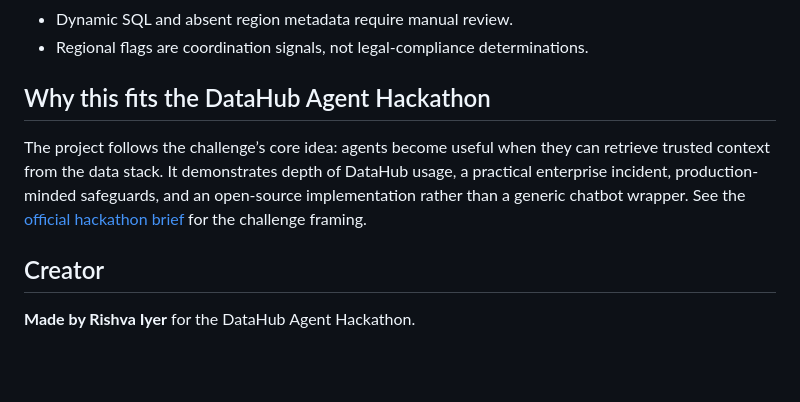
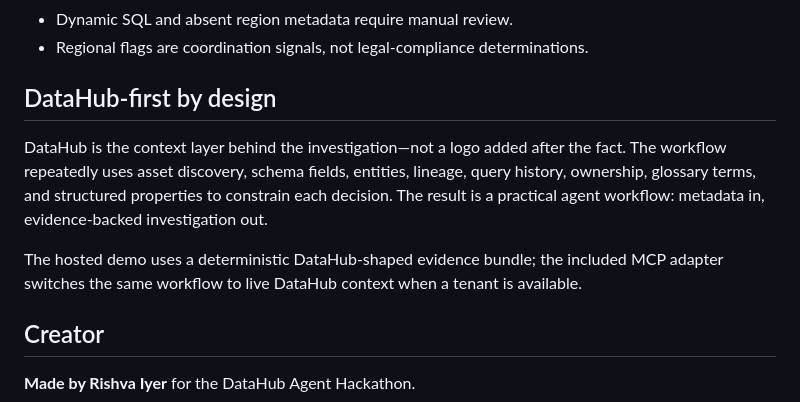
Before and after one commit to rishvaiyer/ChangeProof, a Markdown page: README.md, the part around the change. GitHub-like rendering; blank space fills up the shorter version.

Commit message:
docs: make DataHub positioning more confident

```diff
--- a/README.md
+++ b/README.md
@@ -299,9 +299,11 @@ CHANGE_PROOF_LIVE_DATAHUB=1 uv run pytest tests/integration/test_datahub_context
 - Dynamic SQL and absent region metadata require manual review.
 - Regional flags are coordination signals, not legal-compliance determinations.
 
-## Why this fits the DataHub Agent Hackathon
+## DataHub-first by design
 
-The project follows the challenge’s core idea: agents become useful when they can retrieve trusted context from the data stack. It demonstrates depth of DataHub usage, a practical enterprise incident, production-minded safeguards, and an open-source implementation rather than a generic chatbot wrapper. See the [official hackathon brief](https://datahub.com/blog/build-with-datahub-agent-hackathon/) for the challenge framing.
+DataHub is the context layer behind the investigation—not a logo added after the fact. The workflow repeatedly uses asset discovery, schema fields, entities, lineage, query history, ownership, glossary terms, and structured properties to constrain each decision. The result is a practical agent workflow: metadata in, evidence-backed investigation out.
+
+The hosted demo uses a deterministic DataHub-shaped evidence bundle; the included MCP adapter switches the same workflow to live DataHub context when a tenant is available.
 
 ## Creator
 
```
